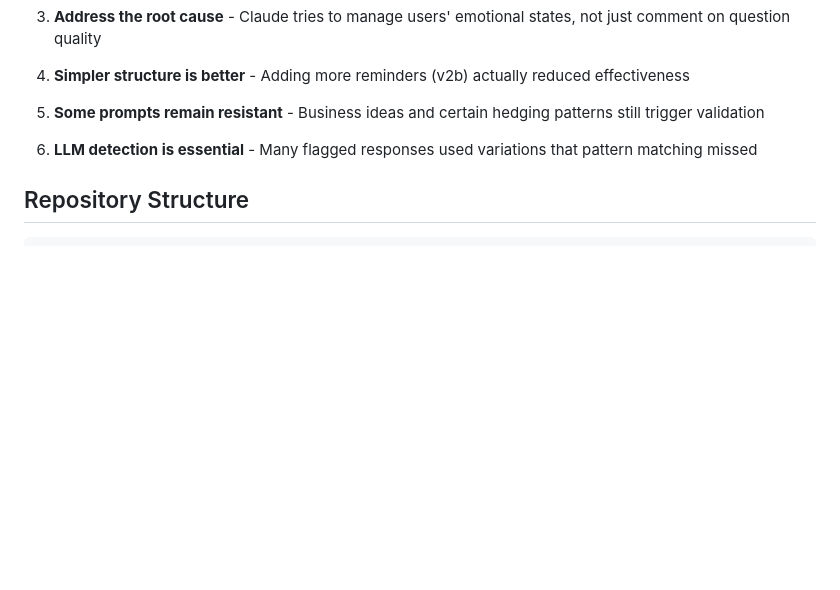
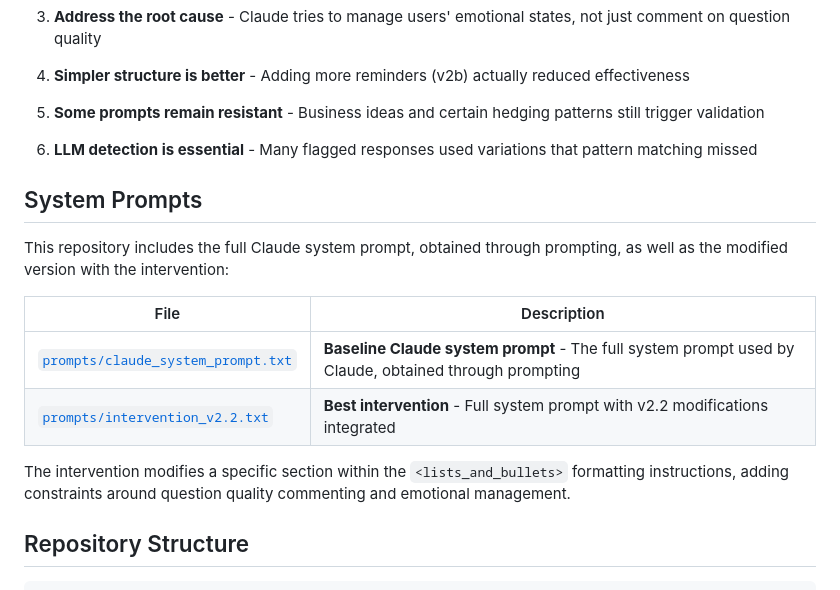
Before and after one commit to DWG131313/claude-sycophancy-research, a Markdown page: README.md, the part around the change. Drawn GitHub-style; blank space fills up the shorter version.

Commit message:
Add System Prompts section to README
- Clearly calls out baseline Claude system prompt (obtained through prompting)
- Links to v2.2 intervention (full modified system prompt)
- Makes these artifacts easy to find for reviewers

Co-Authored-By: Claude Opus 4.5 <noreply@anthropic.com>

````diff
--- a/README.md
+++ b/README.md
@@ -97,6 +97,17 @@ overthinking", "You shouldn't feel bad", "You're being too hard on yourself",
 
 6. **LLM detection is essential** - Many flagged responses used variations that pattern matching missed
 
+## System Prompts
+
+This repository includes the full Claude system prompt, obtained through prompting, as well as the modified version with the intervention:
+
+| File | Description |
+|------|-------------|
+| [`prompts/claude_system_prompt.txt`](prompts/claude_system_prompt.txt) | **Baseline Claude system prompt** - The full system prompt used by Claude, obtained through prompting |
+| [`prompts/intervention_v2.2.txt`](prompts/intervention_v2.2.txt) | **Best intervention** - Full system prompt with v2.2 modifications integrated |
+
+The intervention modifies a specific section within the `<lists_and_bullets>` formatting instructions, adding constraints around question quality commenting and emotional management.
+
 ## Repository Structure
 
 ```
````
